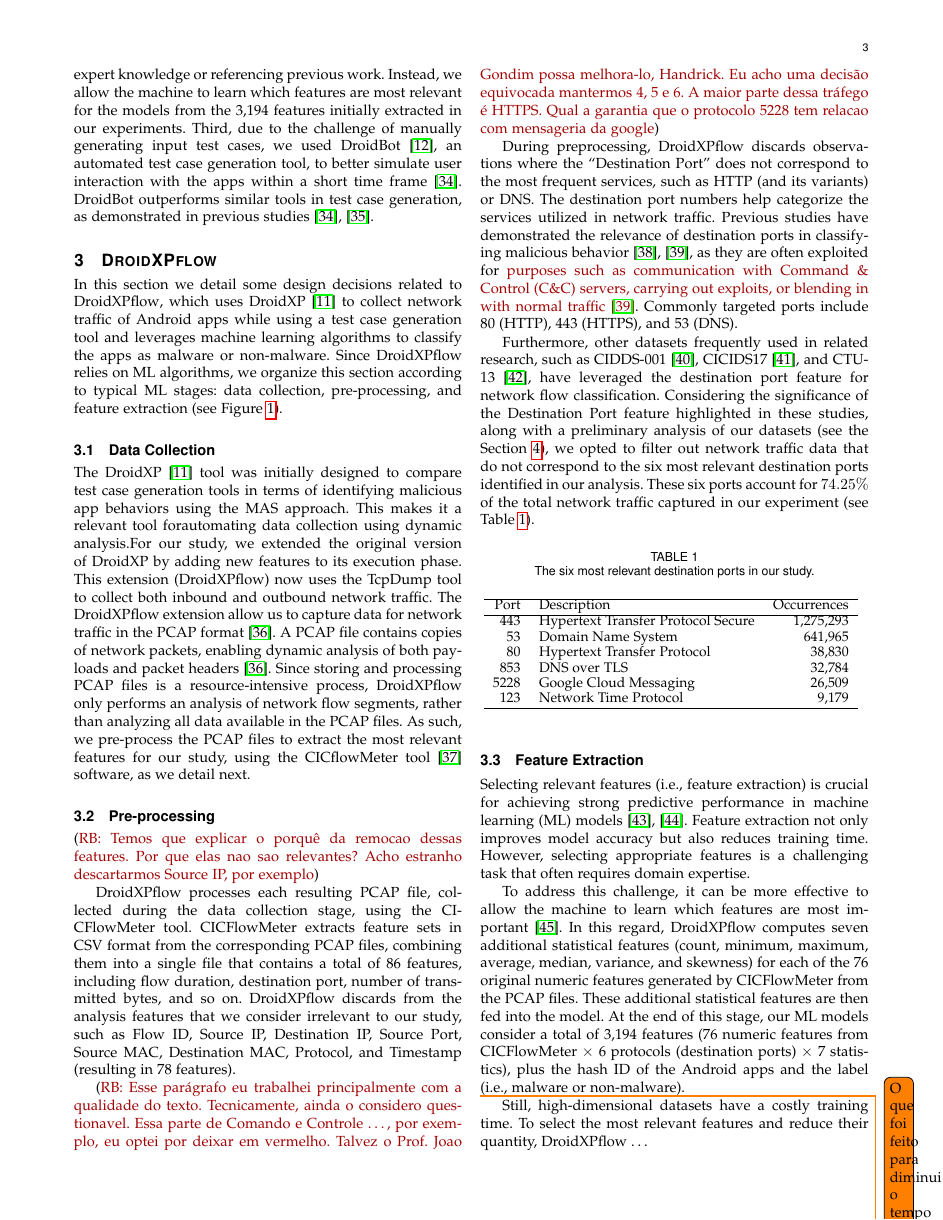
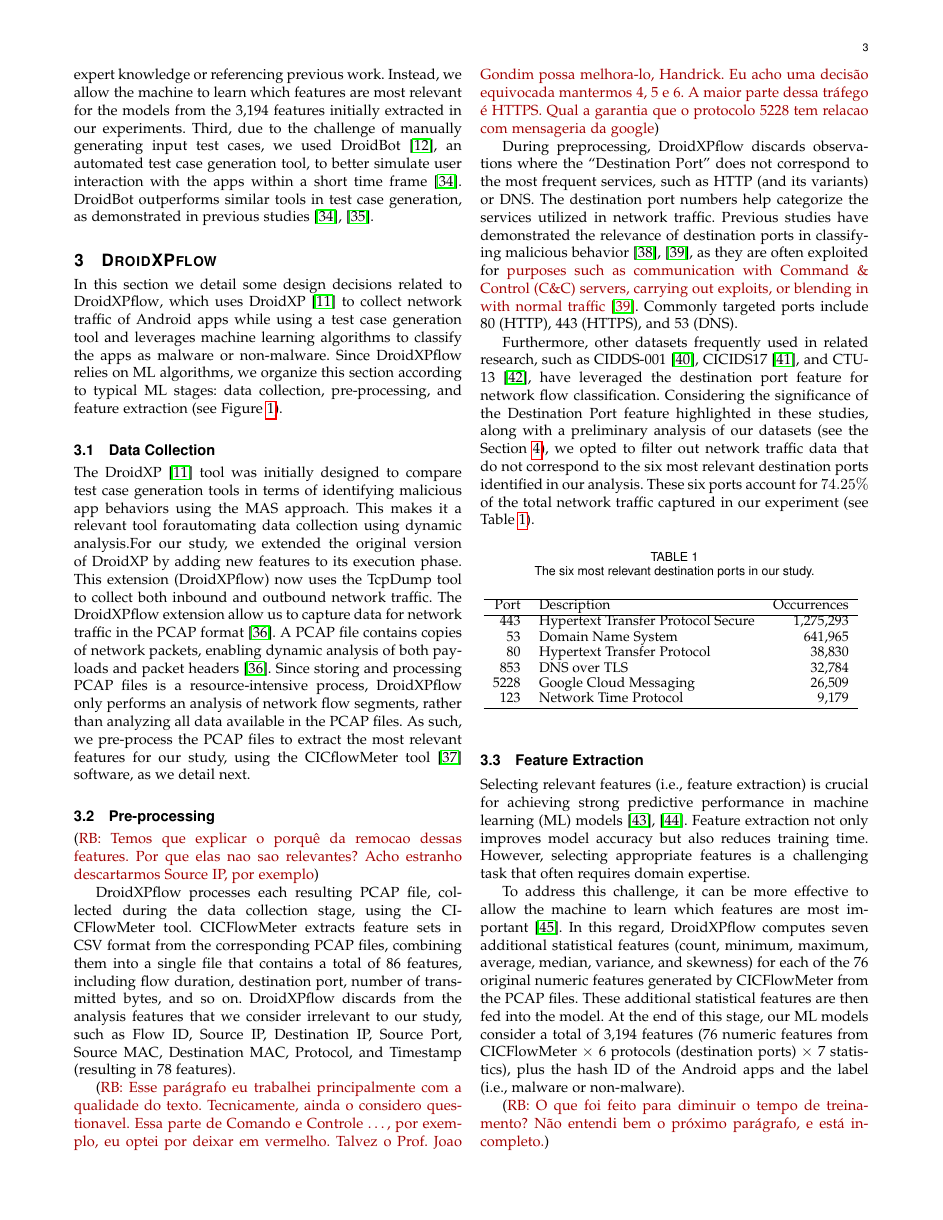
Before and after one commit to droidxp/ML, a LaTeX paper (Paper-Network-Flows/main.tex, which reads Paper-Network-Flows/droidxpflow.tex): page 3 of 12. Compiled offline with pdfLaTeX.

Commit message:
revisao do droidxpflow

```diff
--- a/Paper-Network-Flows/droidxpflow.tex
+++ b/Paper-Network-Flows/droidxpflow.tex
@@ -108,6 +108,6 @@ for each of the 76 original numeric features generated by CICFlowMeter from the
 At the end of this stage, our ML models consider a total of 3,194 features (76 numeric features from CICFlowMeter $\times$ 6 protocols (destination ports) $\times$ 7 statistics),
 plus the hash ID of the Android apps and the label (i.e., malware or non-malware).
 
-\todo{O que foi feito para diminuir o tempo de treinamento? N\~{a}o entendi bem o pr\'{o}ximo par\'{a}grafo, e est\'{a} incompleto.}
+\rb{O que foi feito para diminuir o tempo de treinamento? N\~{a}o entendi bem o pr\'{o}ximo par\'{a}grafo, e est\'{a} incompleto.}
 
 Still, high-dimensional datasets have a costly training time. To select the most relevant features and reduce their quantity, \droidxpflow \ldots
```
